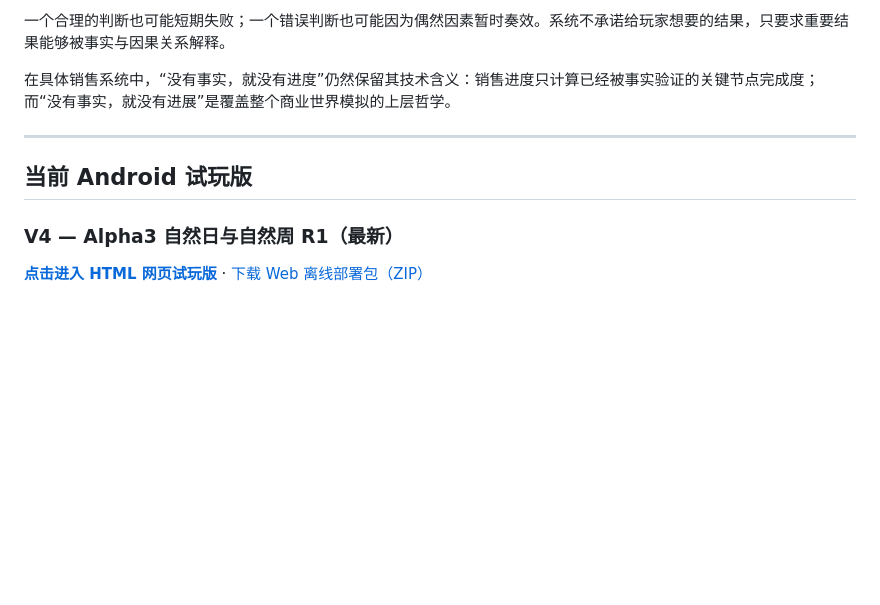
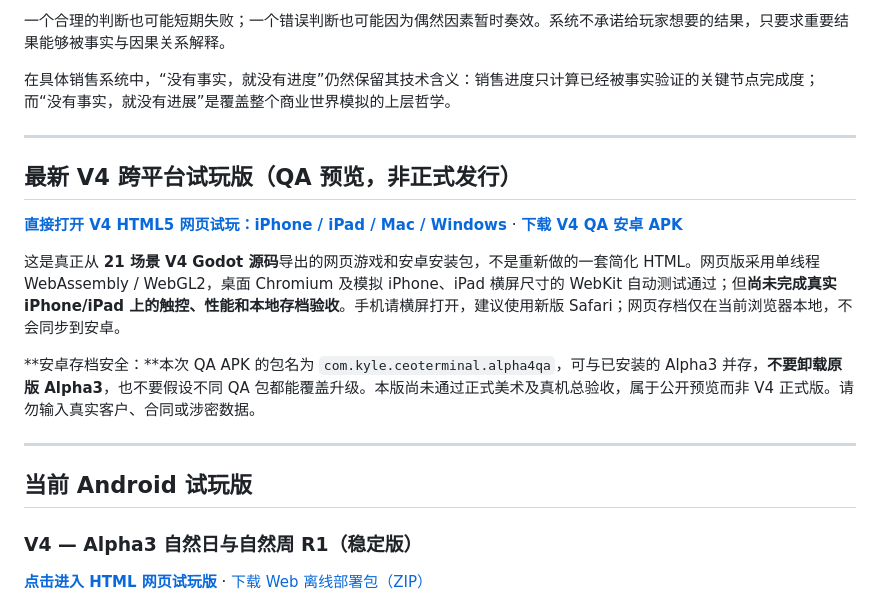
Before and after one commit to kylepiupiu/CEO_TERMINAL-World, a Markdown page: README.zh-CN.md, the part around the change. Drawn GitHub-style; blank space fills up the shorter version.

Commit message:
docs: add working V4 cross-platform QA browser and Android preview; preserve Alpha3 stable links

```diff
--- a/README.zh-CN.md
+++ b/README.zh-CN.md
@@ -30,9 +30,19 @@ CEO TERMINAL 不是 CRM，也不是“点按钮刷进度”的销售小游戏。
 
 ---
 
+## 最新 V4 跨平台试玩版（QA 预览，非正式发行）
+
+**[直接打开 V4 HTML5 网页试玩：iPhone / iPad / Mac / Windows](https://kylepiupiu.github.io/CEO_TERMINAL-World/v4-qa/)** · **[下载 V4 QA 安卓 APK](https://github.com/kylepiupiu/CEO_TERMINAL-World/releases/tag/v4-qa-preview-20261031)**
+
+这是真正从 **21 场景 V4 Godot 源码**导出的网页游戏和安卓安装包，不是重新做的一套简化 HTML。网页版采用单线程 WebAssembly / WebGL2，桌面 Chromium 及模拟 iPhone、iPad 横屏尺寸的 WebKit 自动测试通过；但**尚未完成真实 iPhone/iPad 上的触控、性能和本地存档验收**。手机请横屏打开，建议使用新版 Safari；网页存档仅在当前浏览器本地，不会同步到安卓。
+
+**安卓存档安全：**本次 QA APK 的包名为 `com.kyle.ceoterminal.alpha4qa`，可与已安装的 Alpha3 并存，**不要卸载原版 Alpha3**，也不要假设不同 QA 包都能覆盖升级。本版尚未通过正式美术及真机总验收，属于公开预览而非 V4 正式版。请勿输入真实客户、合同或涉密数据。
+
+---
+
 ## 当前 Android 试玩版
 
-### V4 — Alpha3 自然日与自然周 R1（最新）
+### V4 — Alpha3 自然日与自然周 R1（稳定版）
 
 **[点击进入 HTML 网页试玩版](https://kylepiupiu.github.io/CEO_TERMINAL-World/)** · [下载 Web 离线部署包（ZIP）](https://github.com/kylepiupiu/CEO_TERMINAL-World/releases/download/v4-alpha3-dayweek-r1/CEO_TERMINAL_V4-Alpha3-R1_Web.zip)
 
```
